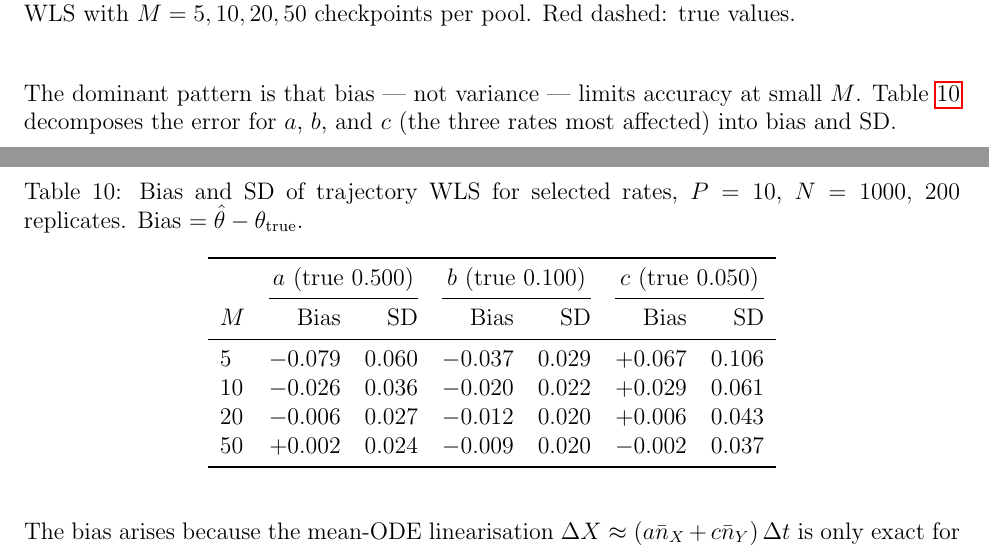
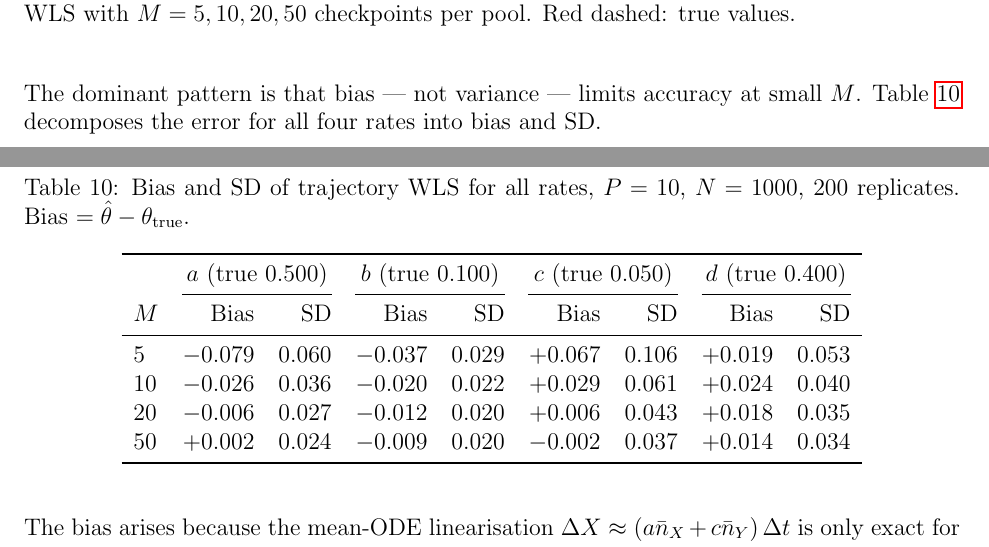
Before and after one commit to haimbar/Branching, a LaTeX document (tex/simulation_report.tex): two parts of pages 24 and 25 of 26, joined at a grey line, cut so that both start at the same text. Compiled offline with pdfLaTeX.

Commit message:
Add d parameter column to bias/SD table (Table 10)
Co-Authored-By: Claude Sonnet 4.6 <noreply@anthropic.com>

```diff
--- a/tex/simulation_report.tex
+++ b/tex/simulation_report.tex
@@ -1236,27 +1236,28 @@ $d$ & 0.400 & 0.057 & 0.419 & 0.053 & 0.424 & 0.040 & 0.418 & 0.035 & 0.414 & 0.
 \end{figure}
 
 The dominant pattern is that bias — not variance — limits accuracy at small
-$M$.  Table~\ref{tab:traj_bias} decomposes the error for $a$, $b$, and $c$
-(the three rates most affected) into bias and SD.
+$M$.  Table~\ref{tab:traj_bias} decomposes the error for all four rates
+into bias and SD.
 
 \begin{table}[H]
 \centering
-\caption{Bias and SD of trajectory WLS for selected rates,
+\caption{Bias and SD of trajectory WLS for all rates,
          $P=10$, $N=1000$, 200 replicates.
          Bias $= \hat\theta - \theta_{\mathrm{true}}$.}
 \label{tab:traj_bias}
-\begin{tabular}{lrrrrrr}
+\begin{tabular}{lrrrrrrrr}
 \toprule
  & \multicolumn{2}{c}{$a$ (true 0.500)} &
    \multicolumn{2}{c}{$b$ (true 0.100)} &
-   \multicolumn{2}{c}{$c$ (true 0.050)} \\
-\cmidrule(lr){2-3}\cmidrule(lr){4-5}\cmidrule(lr){6-7}
-$M$ & Bias & SD & Bias & SD & Bias & SD \\
+   \multicolumn{2}{c}{$c$ (true 0.050)} &
+   \multicolumn{2}{c}{$d$ (true 0.400)} \\
+\cmidrule(lr){2-3}\cmidrule(lr){4-5}\cmidrule(lr){6-7}\cmidrule(lr){8-9}
+$M$ & Bias & SD & Bias & SD & Bias & SD & Bias & SD \\
 \midrule
-5  & $-0.079$ & 0.060 & $-0.037$ & 0.029 & $+0.067$ & 0.106 \\
-10 & $-0.026$ & 0.036 & $-0.020$ & 0.022 & $+0.029$ & 0.061 \\
-20 & $-0.006$ & 0.027 & $-0.012$ & 0.020 & $+0.006$ & 0.043 \\
-50 & $+0.002$ & 0.024 & $-0.009$ & 0.020 & $-0.002$ & 0.037 \\
+5  & $-0.079$ & 0.060 & $-0.037$ & 0.029 & $+0.067$ & 0.106 & $+0.019$ & 0.053 \\
+10 & $-0.026$ & 0.036 & $-0.020$ & 0.022 & $+0.029$ & 0.061 & $+0.024$ & 0.040 \\
+20 & $-0.006$ & 0.027 & $-0.012$ & 0.020 & $+0.006$ & 0.043 & $+0.018$ & 0.035 \\
+50 & $+0.002$ & 0.024 & $-0.009$ & 0.020 & $-0.002$ & 0.037 & $+0.014$ & 0.034 \\
 \bottomrule
 \end{tabular}
 \end{table}
```
